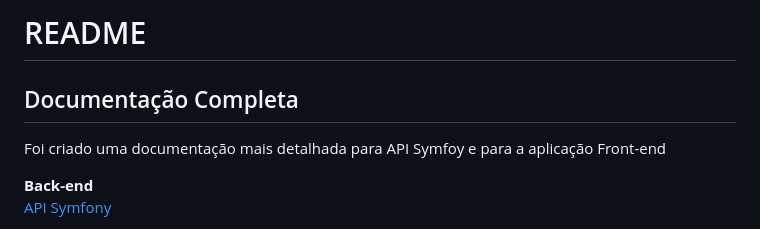
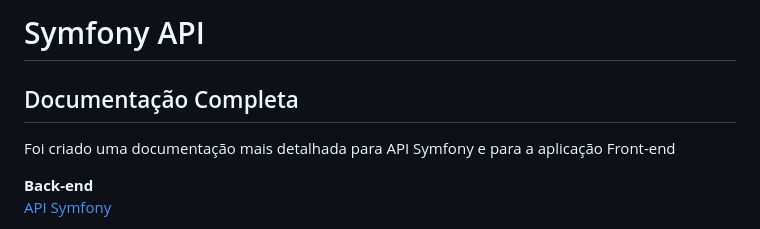
Before and after one commit to Joaovitor12j/Symfony-api, a Markdown page: README.md, the part around the change. GitHub-like rendering.

Commit message:
docs(geral): Edit Readme
Edit Readme

```diff
--- a/README.md
+++ b/README.md
@@ -1,7 +1,7 @@
-# README
+# Symfony API
 
 ## Documentação Completa
-Foi criado uma documentação mais detalhada para API Symfoy e para a aplicação Front-end
+Foi criado uma documentação mais detalhada para API Symfony e para a aplicação Front-end
 
 **Back-end**
 [API Symfony](/back-end/README.md)
```
